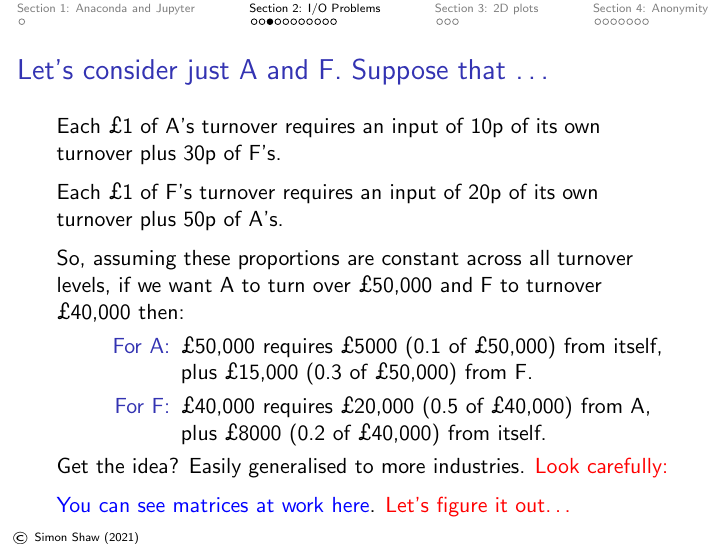
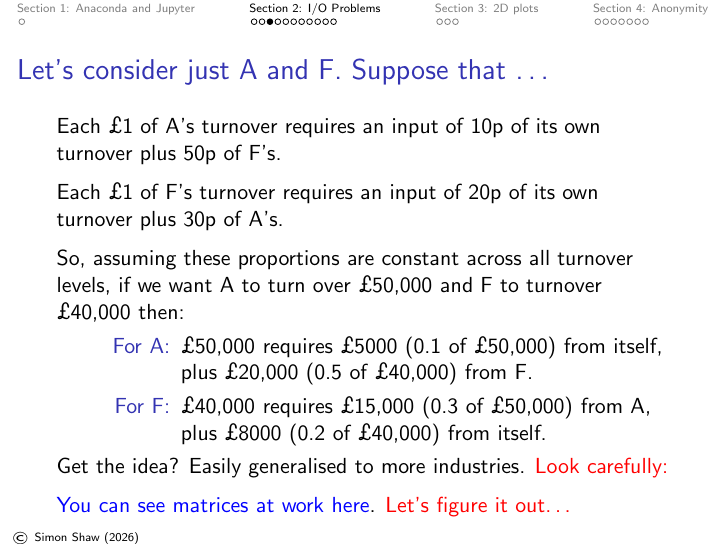
Before and after one commit to variationalform/PythonMathsPrimer, LaTeX slides (beamer/main.tex): page 23 of 98. The pictures show the PDF file beamer/lecXX.pdf that the author committed with the source.

Commit message:
LaTeX - corrections and updates for August 2026 re-run

```diff
--- a/beamer/main.tex
+++ b/beamer/main.tex
@@ -313,12 +313,12 @@ Ian Jacques, Prentice Hall, 4 ed. 2003.
 
 \pause
 Each \pounds 1 of A's turnover requires an input of 10p of its own turnover plus
-30p of F's.
+50p of F's.
 
 \medskip
 \pause
 Each \pounds 1 of F's turnover requires an input of 20p of its own turnover plus
-50p of A's.
+30p of A's.
 
 \pause
 \medskip
@@ -329,9 +329,9 @@ we want A to turn over \pounds 50,000 and F to turnover \pounds 40,000 then:
 \begin{description}[<+->]
 
 \item[For A:] \pounds 50,000 requires \pounds 5000 (0.1 of \pounds 50,000) from
-itself, plus \pounds 15,000 (0.3 of \pounds 50,000) from F.
+itself, plus \pounds 20,000 (0.5 of \pounds 40,000) from F.
 
-\item[For F:]  \pounds 40,000 requires \pounds 20,000 (0.5 of \pounds 40,000)
+\item[For F:]  \pounds 40,000 requires \pounds 15,000 (0.3 of \pounds 50,000)
 from A, plus \pounds 8000 (0.2 of \pounds 40,000) from itself.
 
 \end{description}
@@ -351,11 +351,11 @@ Get the idea? Easily generalised to more industries.
 \begin{frame}[fragile]\frametitle{Look at it mathematically\ldots}
 
 Each \pounds 1 of A's turnover requires an input of 10p of its own turnover plus
-30p of F's.
+50p of F's.
 
 \medskip
 Each \pounds 1 of F's turnover requires an input of 20p of its own turnover plus
-50p of A's.
+30p of A's.
 
 \pause\medskip
 {\blue Let $x_1$ denote A's turnover and $x_2$ denote F's turnover.}
```
Also changed, not shown: beamer/lecXX.pdf, beamer/print1lecXX.pdf, beamer/print2lecXX.pdf, beamer/print4lecXX.pdf, beamer/print8lecXX.pdf, beamer/main.tex (2 more changed lines).
